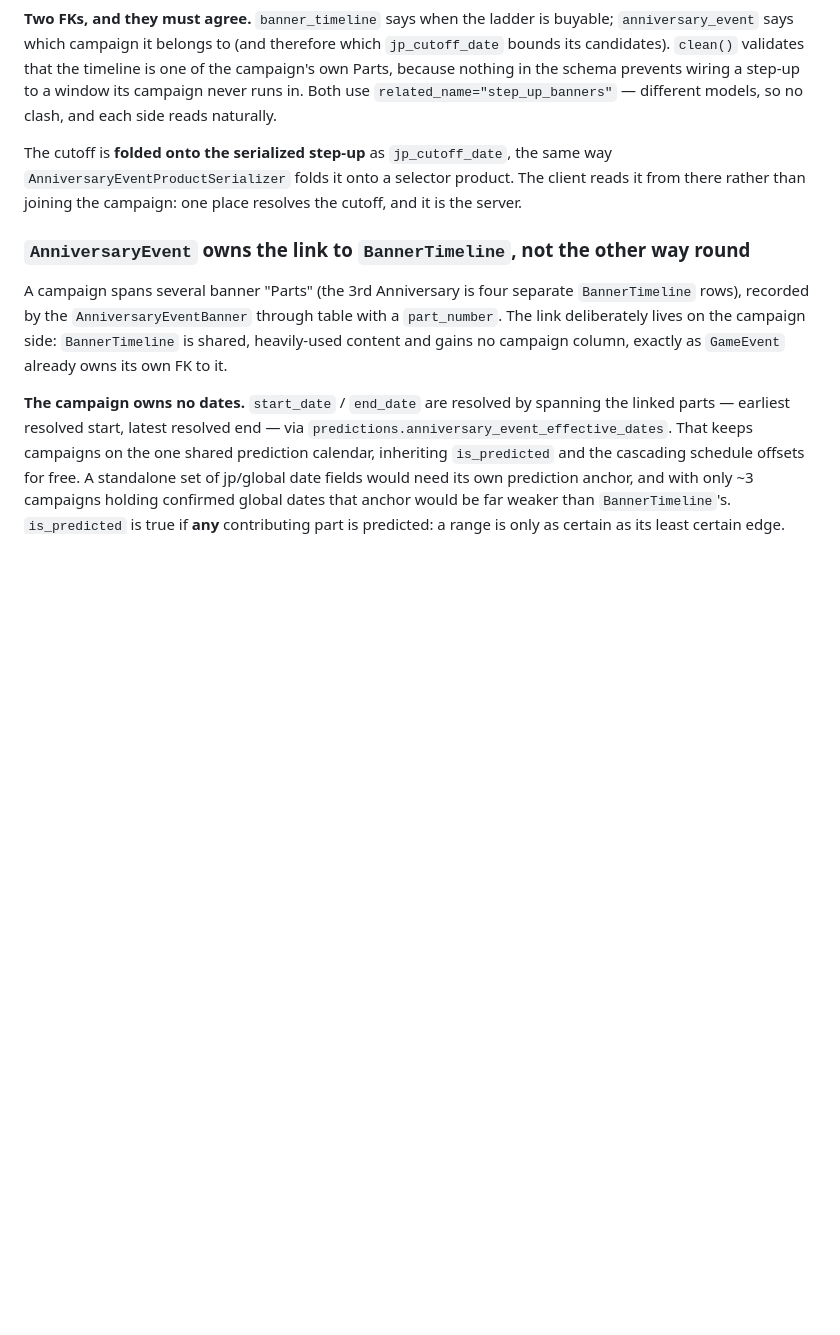
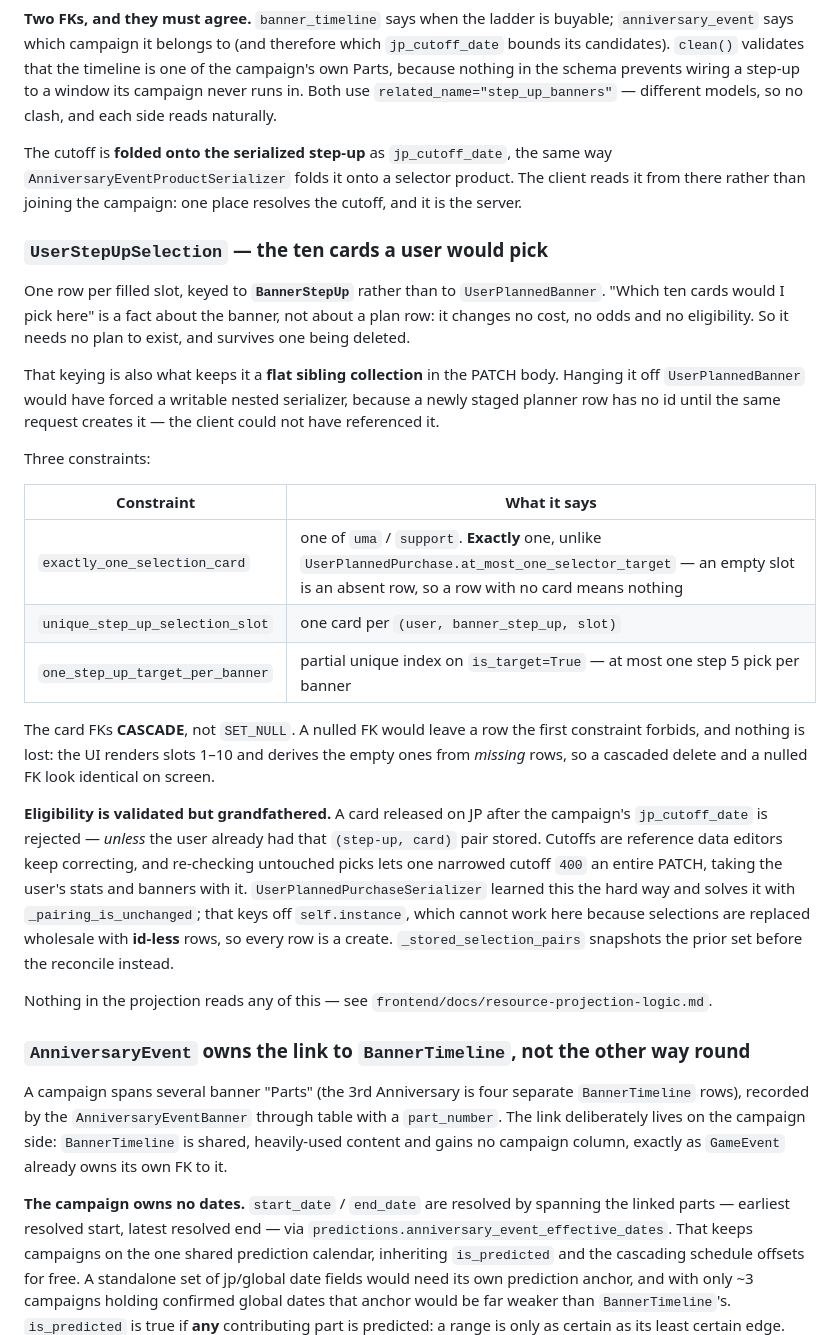
Before and after one commit to charlesmerriman/calculatorproject, a Markdown page: docs/data-model.md, the part around the change. GitHub-like rendering; blank space fills up the shorter version.

Commit message:
docs(step-up): document UserStepUpSelection in the data model
Covers the three constraints, why the card FKs CASCADE rather than
SET_NULL (a nulled FK leaves a row exactly_one_selection_card forbids,
and the UI derives empty slots from missing rows anyway), why the model
keys off BannerStepUp instead of UserPlannedBanner, and why eligibility
is grandfathered on the stored pair rather than on self.instance.

```diff
--- a/docs/data-model.md
+++ b/docs/data-model.md
@@ -314,6 +314,43 @@ The cutoff is **folded onto the serialized step-up** as `jp_cutoff_date`, the sa
 from there rather than joining the campaign: one place resolves the cutoff, and it is the
 server.
 
+### `UserStepUpSelection` — the ten cards a user would pick
+
+One row per filled slot, keyed to **`BannerStepUp`** rather than to `UserPlannedBanner`.
+"Which ten cards would I pick here" is a fact about the banner, not about a plan row: it
+changes no cost, no odds and no eligibility. So it needs no plan to exist, and survives
+one being deleted.
+
+That keying is also what keeps it a **flat sibling collection** in the PATCH body.
+Hanging it off `UserPlannedBanner` would have forced a writable nested serializer,
+because a newly staged planner row has no id until the same request creates it — the
+client could not have referenced it.
+
+Three constraints:
+
+| Constraint | What it says |
+|---|---|
+| `exactly_one_selection_card` | one of `uma` / `support`. **Exactly** one, unlike `UserPlannedPurchase.at_most_one_selector_target` — an empty slot is an absent row, so a row with no card means nothing |
+| `unique_step_up_selection_slot` | one card per `(user, banner_step_up, slot)` |
+| `one_step_up_target_per_banner` | partial unique index on `is_target=True` — at most one step 5 pick per banner |
+
+The card FKs **CASCADE**, not `SET_NULL`. A nulled FK would leave a row the first
+constraint forbids, and nothing is lost: the UI renders slots 1–10 and derives the empty
+ones from *missing* rows, so a cascaded delete and a nulled FK look identical on screen.
+
+**Eligibility is validated but grandfathered.** A card released on JP after the
+campaign's `jp_cutoff_date` is rejected — *unless* the user already had that
+`(step-up, card)` pair stored. Cutoffs are reference data editors keep correcting, and
+re-checking untouched picks lets one narrowed cutoff `400` an entire PATCH, taking the
+user's stats and banners with it. `UserPlannedPurchaseSerializer` learned this the hard
+way and solves it with `_pairing_is_unchanged`; that keys off `self.instance`, which
+cannot work here because selections are replaced wholesale with **id-less** rows, so
+every row is a create. `_stored_selection_pairs` snapshots the prior set before the
+reconcile instead.
+
+Nothing in the projection reads any of this — see
+`frontend/docs/resource-projection-logic.md`.
+
 ### `AnniversaryEvent` owns the link to `BannerTimeline`, not the other way round
 
 A campaign spans several banner "Parts" (the 3rd Anniversary is four separate
```
